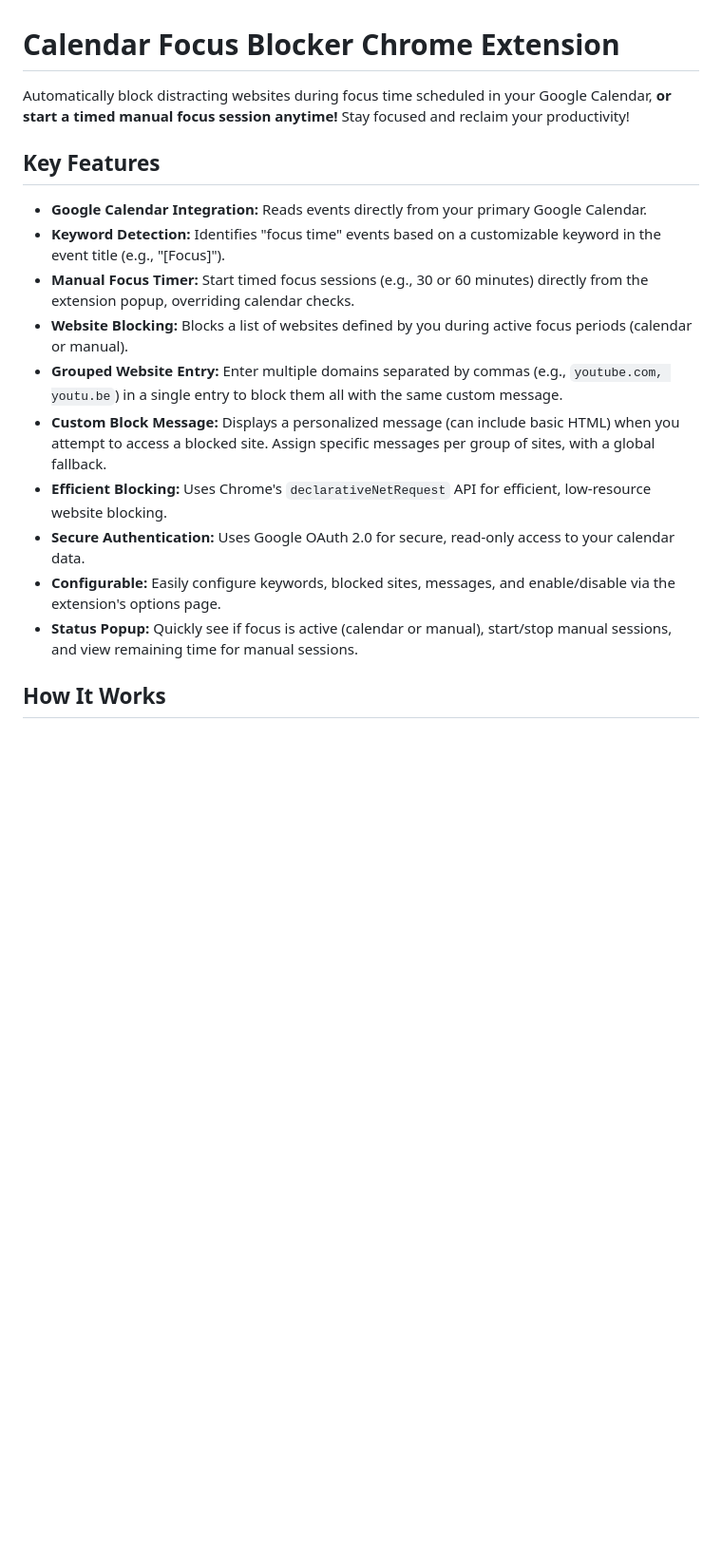
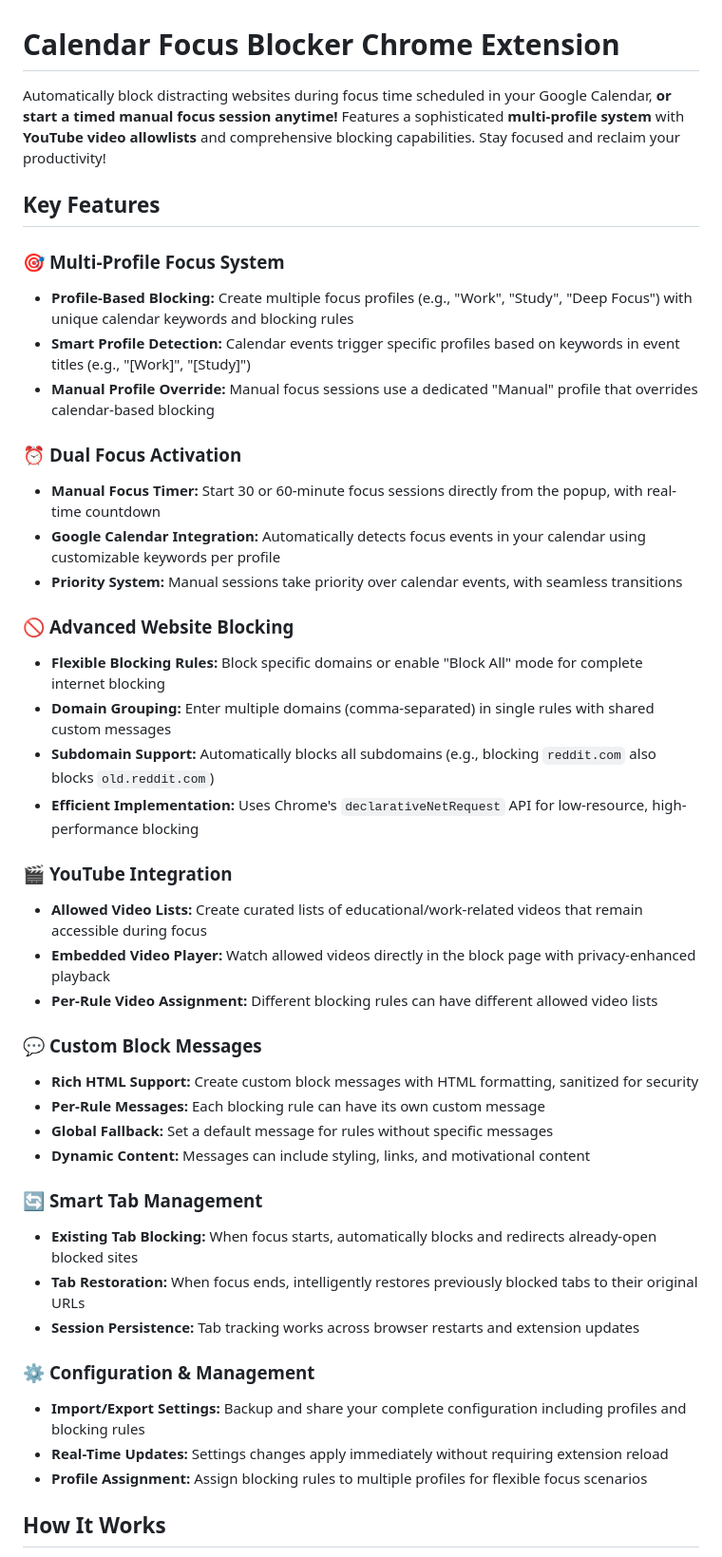
Before and after one commit to roshanjain77/focus-blocker, a Markdown page: README.md, the part around one of its changes. Shown at 95% size. Drawn GitHub-style; blank space fills up the shorter version.

```diff
--- a/README.md
+++ b/README.md
@@ -1,19 +1,45 @@
 # Calendar Focus Blocker Chrome Extension
 
-Automatically block distracting websites during focus time scheduled in your Google Calendar, **or start a timed manual focus session anytime!** Stay focused and reclaim your productivity!
+Automatically block distracting websites during focus time scheduled in your Google Calendar, **or start a timed manual focus session anytime!** Features a sophisticated **multi-profile system** with **YouTube video allowlists** and comprehensive blocking capabilities. Stay focused and reclaim your productivity!
 
 ## Key Features
 
-*   **Google Calendar Integration:** Reads events directly from your primary Google Calendar.
-*   **Keyword Detection:** Identifies "focus time" events based on a customizable keyword in the event title (e.g., "[Focus]").
-*   **Manual Focus Timer:** Start timed focus sessions (e.g., 30 or 60 minutes) directly from the extension popup, overriding calendar checks.
-*   **Website Blocking:** Blocks a list of websites defined by you during active focus periods (calendar or manual).
-*   **Grouped Website Entry:** Enter multiple domains separated by commas (e.g., `youtube.com, youtu.be`) in a single entry to block them all with the same custom message.
-*   **Custom Block Message:** Displays a personalized message (can include basic HTML) when you attempt to access a blocked site. Assign specific messages per group of sites, with a global fallback.
-*   **Efficient Blocking:** Uses Chrome's `declarativeNetRequest` API for efficient, low-resource website blocking.
-*   **Secure Authentication:** Uses Google OAuth 2.0 for secure, read-only access to your calendar data.
-*   **Configurable:** Easily configure keywords, blocked sites, messages, and enable/disable via the extension's options page.
-*   **Status Popup:** Quickly see if focus is active (calendar or manual), start/stop manual sessions, and view remaining time for manual sessions.
+### 🎯 **Multi-Profile Focus System**
+*   **Profile-Based Blocking:** Create multiple focus profiles (e.g., "Work", "Study", "Deep Focus") with unique calendar keywords and blocking rules
+*   **Smart Profile Detection:** Calendar events trigger specific profiles based on keywords in event titles (e.g., "[Work]", "[Study]")
+*   **Manual Profile Override:** Manual focus sessions use a dedicated "Manual" profile that overrides calendar-based blocking
+
+### ⏰ **Dual Focus Activation**
+*   **Manual Focus Timer:** Start 30 or 60-minute focus sessions directly from the popup, with real-time countdown
+*   **Google Calendar Integration:** Automatically detects focus events in your calendar using customizable keywords per profile
+*   **Priority System:** Manual sessions take priority over calendar events, with seamless transitions
+
+### 🚫 **Advanced Website Blocking**
+*   **Flexible Blocking Rules:** Block specific domains or enable "Block All" mode for complete internet blocking
+*   **Domain Grouping:** Enter multiple domains (comma-separated) in single rules with shared custom messages
+*   **Subdomain Support:** Automatically blocks all subdomains (e.g., blocking `reddit.com` also blocks `old.reddit.com`)
+*   **Efficient Implementation:** Uses Chrome's `declarativeNetRequest` API for low-resource, high-performance blocking
+
+### 🎬 **YouTube Integration**
+*   **Allowed Video Lists:** Create curated lists of educational/work-related videos that remain accessible during focus
+*   **Embedded Video Player:** Watch allowed videos directly in the block page with privacy-enhanced playback
+*   **Per-Rule Video Assignment:** Different blocking rules can have different allowed video lists
+
+### 💬 **Custom Block Messages**
+*   **Rich HTML Support:** Create custom block messages with HTML formatting, sanitized for security
+*   **Per-Rule Messages:** Each blocking rule can have its own custom message
+*   **Global Fallback:** Set a default message for rules without specific messages
+*   **Dynamic Content:** Messages can include styling, links, and motivational content
+
+### 🔄 **Smart Tab Management**
+*   **Existing Tab Blocking:** When focus starts, automatically blocks and redirects already-open blocked sites
+*   **Tab Restoration:** When focus ends, intelligently restores previously blocked tabs to their original URLs
+*   **Session Persistence:** Tab tracking works across browser restarts and extension updates
+
+### ⚙️ **Configuration & Management**
+*   **Import/Export Settings:** Backup and share your complete configuration including profiles and blocking rules
+*   **Real-Time Updates:** Settings changes apply immediately without requiring extension reload
+*   **Profile Assignment:** Assign blocking rules to multiple profiles for flexible focus scenarios
 
 ## How It Works
 
```
Also changed, not shown: other parts of README.md (+152 -95 lines), CLAUDE.md (added, +107 -0 lines).
